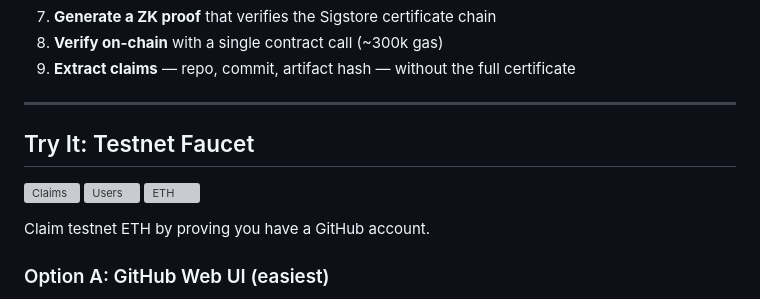
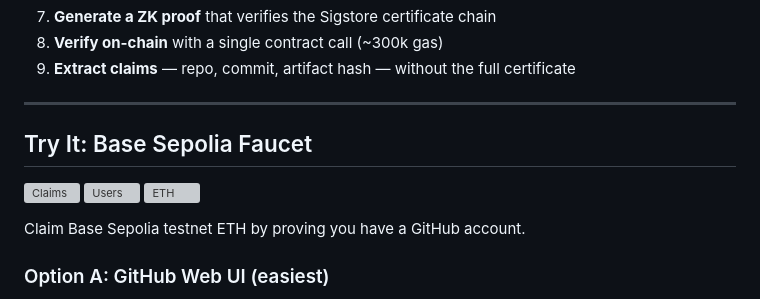
Before and after one commit to amiller/github-zktls, a Markdown page: README.md, the part around one of its changes. Drawn GitHub-style; grey boxes are pictures that could not be loaded.

Commit message:
Clarify faucet distributes Base Sepolia ETH
Co-Authored-By: Claude Opus 4.5 <noreply@anthropic.com>

```diff
--- a/README.md
+++ b/README.md
@@ -31,7 +31,7 @@ For on-chain verification, attestations are too verbose. Enter ZK:
 
 ---
 
-## Try It: Testnet Faucet
+## Try It: Base Sepolia Faucet
 
 ![Claims](https://img.shields.io/badge/dynamic/json?url=https%3A%2F%2Fraw.githubusercontent.com%2Familler%2Fgithub-zktls%2Fmaster%2Fexamples%2Fleaderboard%2Fclaims.json&query=%24.stats.totalClaims&label=Claims&color=blue)
 ![Users](https://img.shields.io/badge/dynamic/json?url=https%3A%2F%2Fraw.githubusercontent.com%2Familler%2Fgithub-zktls%2Fmaster%2Fexamples%2Fleaderboard%2Fclaims.json&query=%24.stats.uniqueUsers&label=Users&color=green)
@@ -39,5 +39,5 @@ For on-chain verification, attestations are too verbose. Enter ZK:
 
-Claim testnet ETH by proving you have a GitHub account.
+Claim Base Sepolia testnet ETH by proving you have a GitHub account.
 
 ### Option A: GitHub Web UI (easiest)
 
```
Also changed, not shown: other parts of README.md (+1 -1 lines).
